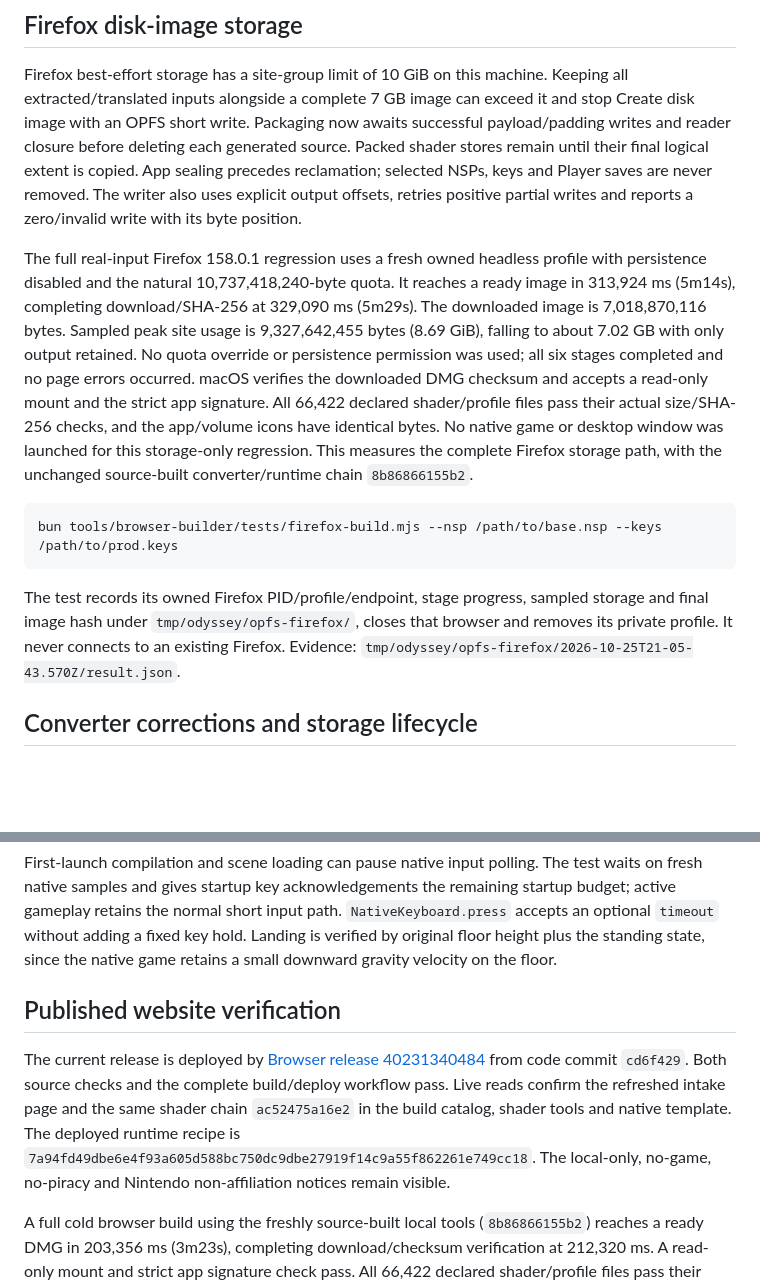
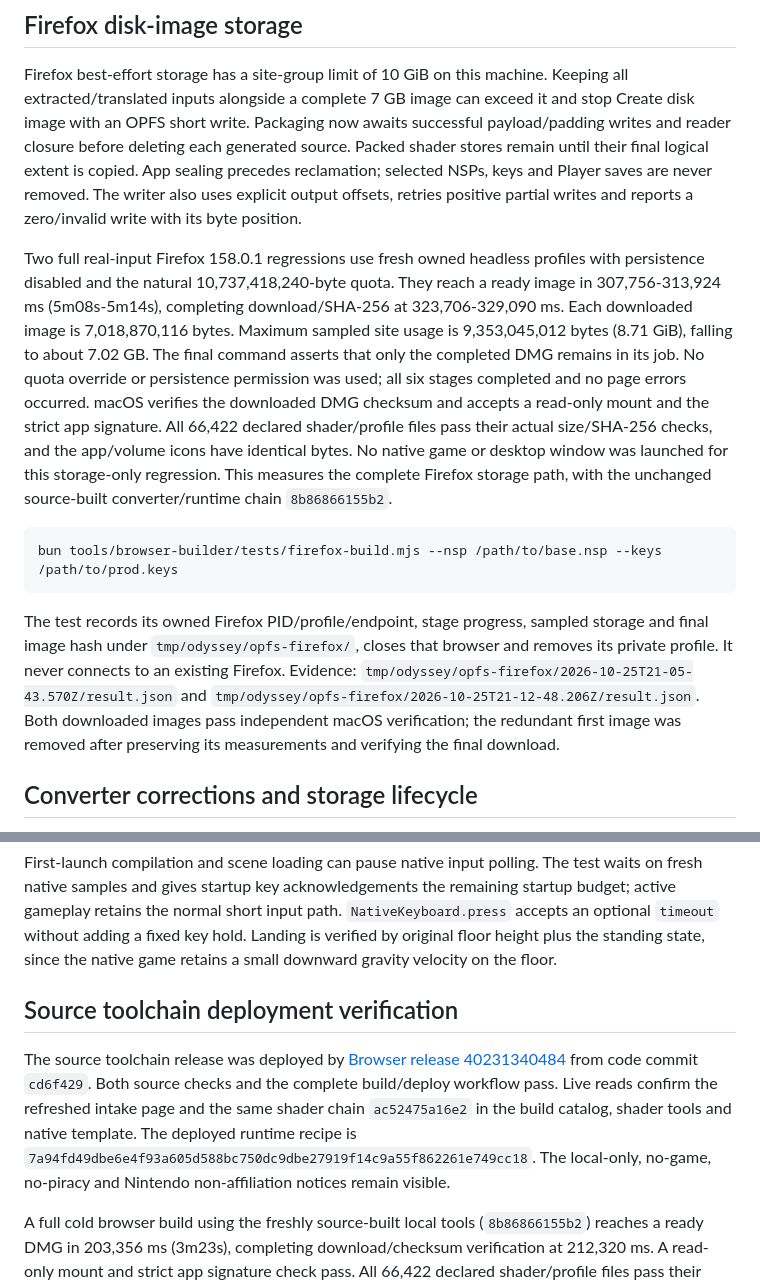
Before and after one commit to elad12390/SuperMarioOdysseyMacRecomp, a Markdown page: docs/browser-release.md, 2 parts joined by grey strips. Rendered like a GitHub page; blank space fills up the shorter version.

Commit message:
Record repeat Firefox quota regression

```diff
--- a/docs/browser-release.md
+++ b/docs/browser-release.md
@@ -216,11 +216,12 @@ is copied. App sealing precedes reclamation; selected NSPs, keys and Player save
 are never removed. The writer also uses explicit output offsets, retries positive
 partial writes and reports a zero/invalid write with its byte position.
 
-The full real-input Firefox 158.0.1 regression uses a fresh owned headless profile
-with persistence disabled and the natural 10,737,418,240-byte quota. It reaches a
-ready image in 313,924 ms (5m14s), completing download/SHA-256 at 329,090 ms
-(5m29s). The downloaded image is 7,018,870,116 bytes. Sampled peak site usage is
-9,327,642,455 bytes (8.69 GiB), falling to about 7.02 GB with only output retained.
+Two full real-input Firefox 158.0.1 regressions use fresh owned headless profiles
+with persistence disabled and the natural 10,737,418,240-byte quota. They reach a
+ready image in 307,756-313,924 ms (5m08s-5m14s), completing download/SHA-256
+at 323,706-329,090 ms. Each downloaded image is 7,018,870,116 bytes. Maximum
+sampled site usage is 9,353,045,012 bytes (8.71 GiB), falling to about 7.02 GB.
+The final command asserts that only the completed DMG remains in its job.
 No quota override or persistence permission was used; all six stages completed
 and no page errors occurred. macOS verifies the downloaded DMG checksum and
 accepts a read-only mount and the strict app signature. All 66,422 declared
@@ -236,7 +237,10 @@ bun tools/browser-builder/tests/firefox-build.mjs --nsp /path/to/base.nsp --keys
 The test records its owned Firefox PID/profile/endpoint, stage progress, sampled
 storage and final image hash under `tmp/odyssey/opfs-firefox/`, closes that browser
 and removes its private profile. It never connects to an existing Firefox.
-Evidence: `tmp/odyssey/opfs-firefox/2026-10-25T21-05-43.570Z/result.json`.
+Evidence: `tmp/odyssey/opfs-firefox/2026-10-25T21-05-43.570Z/result.json` and
+`tmp/odyssey/opfs-firefox/2026-10-25T21-12-48.206Z/result.json`. Both downloaded
+images pass independent macOS verification; the redundant first image was
+removed after preserving its measurements and verifying the final download.
 
 ## Converter corrections and storage lifecycle
 
@@ -274,9 +278,9 @@ bun tools/browser-builder/pipeline/shaders/test/compare-native.mjs \
 
 First-launch compilation and scene loading can pause native input polling. The test waits on fresh native samples and gives startup key acknowledgements the remaining startup budget; active gameplay retains the normal short input path. `NativeKeyboard.press` accepts an optional `timeout` without adding a fixed key hold. Landing is verified by original floor height plus the standing state, since the native game retains a small downward gravity velocity on the floor.
 
-## Published website verification
+## Source toolchain deployment verification
 
-The current release is deployed by [Browser release 40231340484](https://github.com/elad12390/SuperMarioOdysseyMacRecomp/actions/runs/40231340484) from code commit `cd6f429`. Both source checks and the complete build/deploy workflow pass. Live reads confirm the refreshed intake page and the same shader chain `ac52475a16e2` in the build catalog, shader tools and native template. The deployed runtime recipe is `7a94fd49dbe6e4f93a605d588bc750dc9dbe27919f14c9a55f862261e749cc18`. The local-only, no-game, no-piracy and Nintendo non-affiliation notices remain visible.
+The source toolchain release was deployed by [Browser release 40231340484](https://github.com/elad12390/SuperMarioOdysseyMacRecomp/actions/runs/40231340484) from code commit `cd6f429`. Both source checks and the complete build/deploy workflow pass. Live reads confirm the refreshed intake page and the same shader chain `ac52475a16e2` in the build catalog, shader tools and native template. The deployed runtime recipe is `7a94fd49dbe6e4f93a605d588bc750dc9dbe27919f14c9a55f862261e749cc18`. The local-only, no-game, no-piracy and Nintendo non-affiliation notices remain visible.
 
 A full cold browser build using the freshly source-built local tools (`8b86866155b2`) reaches a ready DMG in 203,356 ms (3m23s), completing download/checksum verification at 212,320 ms. A read-only mount and strict app signature check pass. All 66,422 declared shader/profile files pass their actual size/SHA-256 checks. All 39,185 MSL files, 27,228 functional reflection records and six table bodies match the previously playable local artifact. The app and mounted-volume icon bytes match. The local and hosted compiler identities are recorded separately; this is local full-game evidence plus live deployment/identity verification.
 
```
